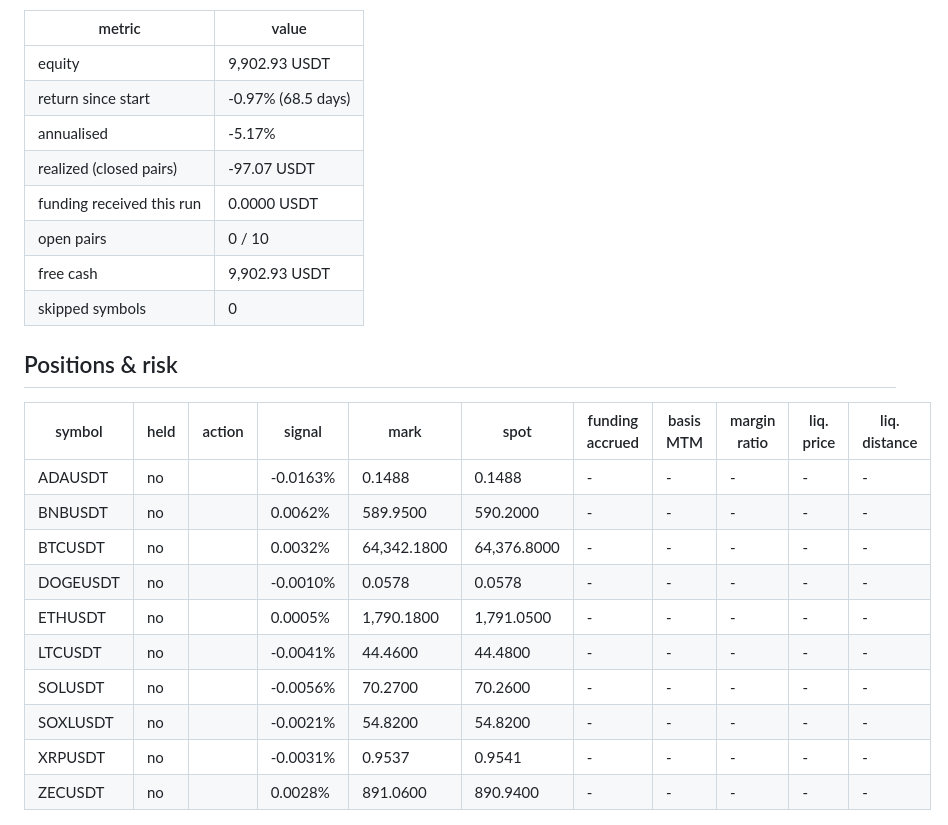
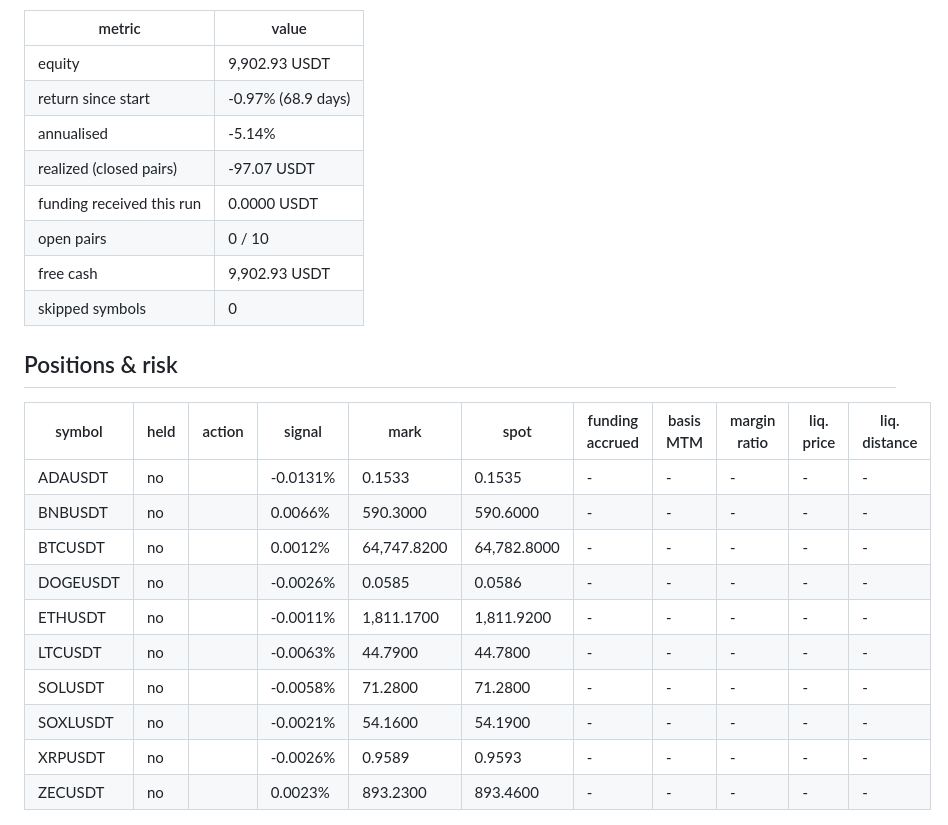
Before and after one commit to initialey/funding-arb, a Markdown page: reports/paper_latest.md, the part around one of its changes. Rendered like a GitHub page.

Commit message:
paper: step 2026-11-15T15:37Z

```diff
--- a/reports/paper_latest.md
+++ b/reports/paper_latest.md
@@ -5,8 +5,8 @@ Run #196 at 2026-11-15 06:16 UTC. Threshold 0.010% per funding interval, signal
 | metric | value |
 |---|---|
 | equity | 9,902.93 USDT |
-| return since start | -0.97% (68.5 days) |
-| annualised | -5.17% |
+| return since start | -0.97% (68.9 days) |
+| annualised | -5.14% |
 | realized (closed pairs) | -97.07 USDT |
 | funding received this run | 0.0000 USDT |
 | open pairs | 0 / 10 |
@@ -17,16 +17,16 @@ Run #196 at 2026-11-15 06:16 UTC. Threshold 0.010% per funding interval, signal
 
 | symbol | held | action | signal | mark | spot | funding accrued | basis MTM | margin ratio | liq. price | liq. distance |
 |---|---|---|---|---|---|---|---|---|---|---|
-| ADAUSDT | no |  | -0.0163% | 0.1488 | 0.1488 | - | - | - | - | - |
-| BNBUSDT | no |  | 0.0062% | 589.9500 | 590.2000 | - | - | - | - | - |
-| BTCUSDT | no |  | 0.0032% | 64,342.1800 | 64,376.8000 | - | - | - | - | - |
-| DOGEUSDT | no |  | -0.0010% | 0.0578 | 0.0578 | - | - | - | - | - |
-| ETHUSDT | no |  | 0.0005% | 1,790.1800 | 1,791.0500 | - | - | - | - | - |
-| LTCUSDT | no |  | -0.0041% | 44.4600 | 44.4800 | - | - | - | - | - |
-| SOLUSDT | no |  | -0.0056% | 70.2700 | 70.2600 | - | - | - | - | - |
-| SOXLUSDT | no |  | -0.0021% | 54.8200 | 54.8200 | - | - | - | - | - |
-| XRPUSDT | no |  | -0.0031% | 0.9537 | 0.9541 | - | - | - | - | - |
-| ZECUSDT | no |  | 0.0028% | 891.0600 | 890.9400 | - | - | - | - | - |
+| ADAUSDT | no |  | -0.0131% | 0.1533 | 0.1535 | - | - | - | - | - |
+| BNBUSDT | no |  | 0.0066% | 590.3000 | 590.6000 | - | - | - | - | - |
+| BTCUSDT | no |  | 0.0012% | 64,747.8200 | 64,782.8000 | - | - | - | - | - |
+| DOGEUSDT | no |  | -0.0026% | 0.0585 | 0.0586 | - | - | - | - | - |
+| ETHUSDT | no |  | -0.0011% | 1,811.1700 | 1,811.9200 | - | - | - | - | - |
+| LTCUSDT | no |  | -0.0063% | 44.7900 | 44.7800 | - | - | - | - | - |
+| SOLUSDT | no |  | -0.0058% | 71.2800 | 71.2800 | - | - | - | - | - |
+| SOXLUSDT | no |  | -0.0021% | 54.1600 | 54.1900 | - | - | - | - | - |
+| XRPUSDT | no |  | -0.0026% | 0.9589 | 0.9593 | - | - | - | - | - |
+| ZECUSDT | no |  | 0.0023% | 893.2300 | 893.4600 | - | - | - | - | - |
 
 ![equity](paper_equity.png)
 
```
Also changed, not shown: other parts of reports/paper_latest.md (+1 -1 lines), reports/paper_equity.png, 2 other files.
